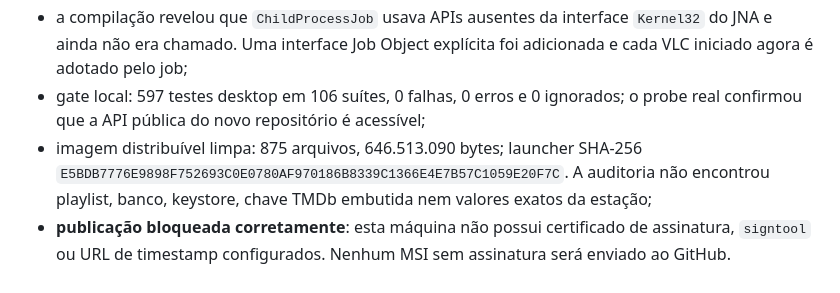
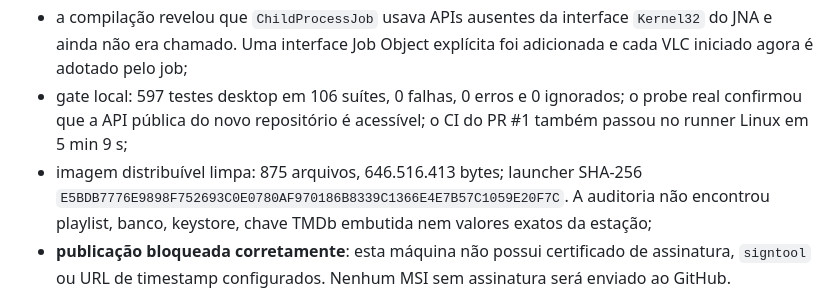
Before and after one commit to serafinnike-create/IPTVBURO, a Markdown page: docs/status/CURRENT_IMPLEMENTATION.md, the part around the change. GitHub-like rendering.

Commit message:
docs record final Windows release audit

```diff
--- a/docs/status/CURRENT_IMPLEMENTATION.md
+++ b/docs/status/CURRENT_IMPLEMENTATION.md
@@ -35,8 +35,9 @@ classificar o produto como uma versão estável.
   `Kernel32` do JNA e ainda não era chamado. Uma interface Job Object explícita
   foi adicionada e cada VLC iniciado agora é adotado pelo job;
 - gate local: 597 testes desktop em 106 suítes, 0 falhas, 0 erros e 0 ignorados;
-  o probe real confirmou que a API pública do novo repositório é acessível;
-- imagem distribuível limpa: 875 arquivos, 646.513.090 bytes; launcher
+  o probe real confirmou que a API pública do novo repositório é acessível; o
+  CI do PR #1 também passou no runner Linux em 5 min 9 s;
+- imagem distribuível limpa: 875 arquivos, 646.516.413 bytes; launcher
   SHA-256 `E5BDB7776E9898F752693C0E0780AF970186B8339C1366E4E7B57C1059E20F7C`.
   A auditoria não encontrou playlist, banco, keystore, chave TMDb embutida nem
   valores exatos da estação;
```
